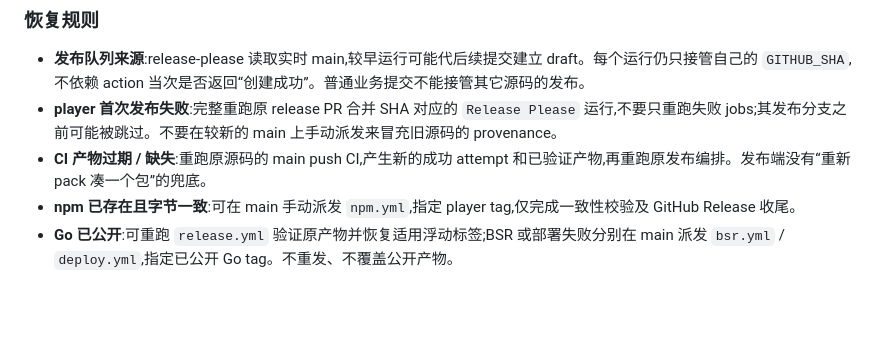
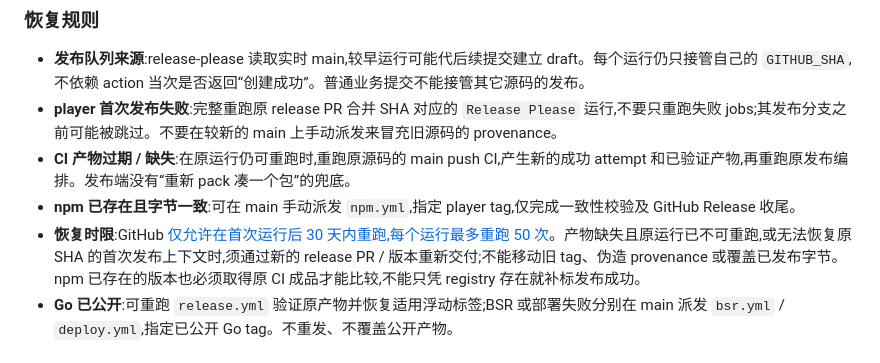
Before and after one commit to VOD-Studio/kite, a Markdown page: CONTRIBUTING.md, the part around the change. GitHub-like rendering; blank space fills up the shorter version.

Commit message:
docs(release): 明确原 CI 与发布运行的恢复时限
- 引用 GitHub 原运行 30 天和最多 50 次重跑限制
- 证据或原发布上下文无法恢复时要求新 release PR 与版本
- 不以 registry 存在替代原产物一致性校验

```diff
--- a/CONTRIBUTING.md
+++ b/CONTRIBUTING.md
@@ -90,8 +90,9 @@ flowchart TD
 
 - **发布队列来源**:release-please 读取实时 main,较早运行可能代后续提交建立 draft。每个运行仍只接管自己的 `GITHUB_SHA`,不依赖 action 当次是否返回“创建成功”。普通业务提交不能接管其它源码的发布。
 - **player 首次发布失败**:完整重跑原 release PR 合并 SHA 对应的 `Release Please` 运行,不要只重跑失败 jobs;其发布分支之前可能被跳过。不要在较新的 main 上手动派发来冒充旧源码的 provenance。
-- **CI 产物过期 / 缺失**:重跑原源码的 main push CI,产生新的成功 attempt 和已验证产物,再重跑原发布编排。发布端没有“重新 pack 凑一个包”的兜底。
+- **CI 产物过期 / 缺失**:在原运行仍可重跑时,重跑原源码的 main push CI,产生新的成功 attempt 和已验证产物,再重跑原发布编排。发布端没有“重新 pack 凑一个包”的兜底。
 - **npm 已存在且字节一致**:可在 main 手动派发 `npm.yml`,指定 player tag,仅完成一致性校验及 GitHub Release 收尾。
+- **恢复时限**:GitHub [仅允许在首次运行后 30 天内重跑,每个运行最多重跑 50 次](https://docs.github.com/en/actions/how-tos/manage-workflow-runs/re-run-workflows-and-jobs)。产物缺失且原运行已不可重跑,或无法恢复原 SHA 的首次发布上下文时,须通过新的 release PR / 版本重新交付;不能移动旧 tag、伪造 provenance 或覆盖已发布字节。npm 已存在的版本也必须取得原 CI 成品才能比较,不能只凭 registry 存在就补标发布成功。
 - **Go 已公开**:可重跑 `release.yml` 验证原产物并恢复适用浮动标签;BSR 或部署失败分别在 main 派发 `bsr.yml` / `deploy.yml`,指定已公开 Go tag。不重发、不覆盖公开产物。
 
 ## 工作流(分支与提交)
```
